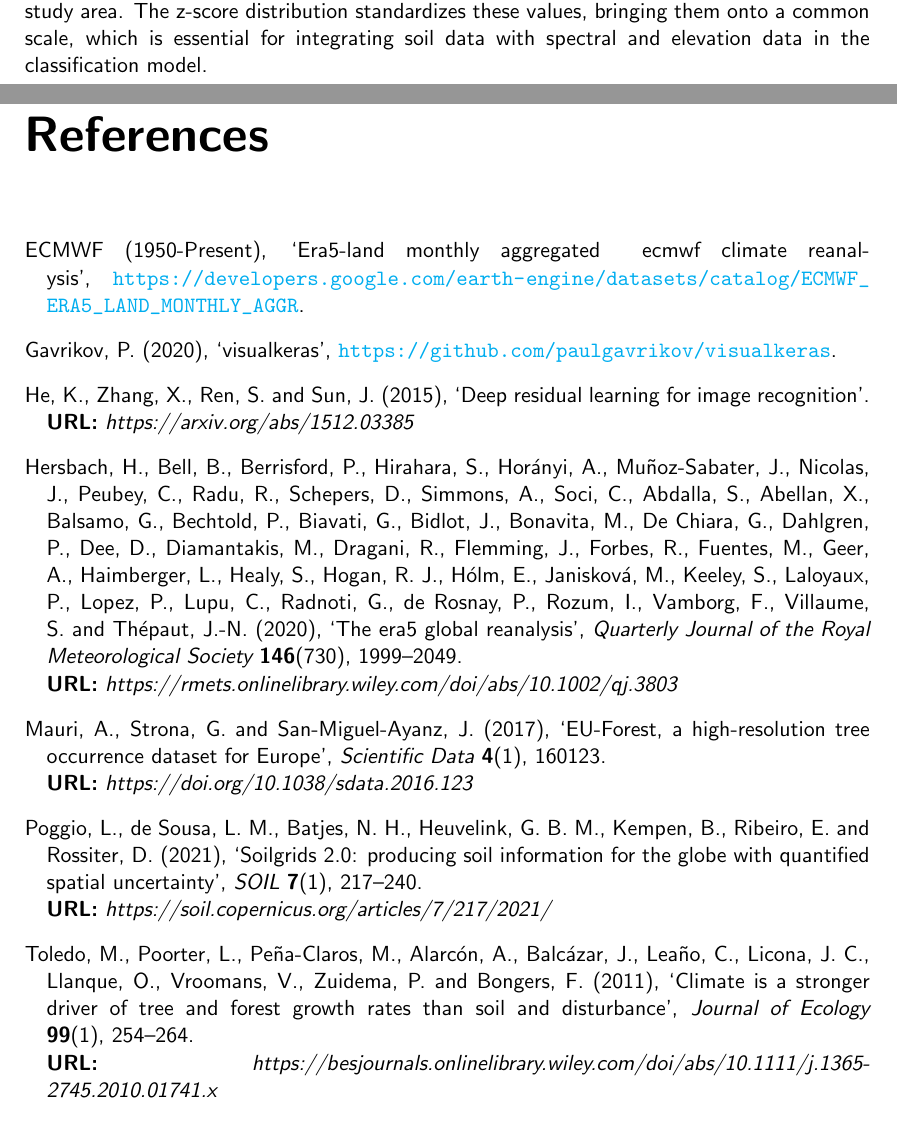
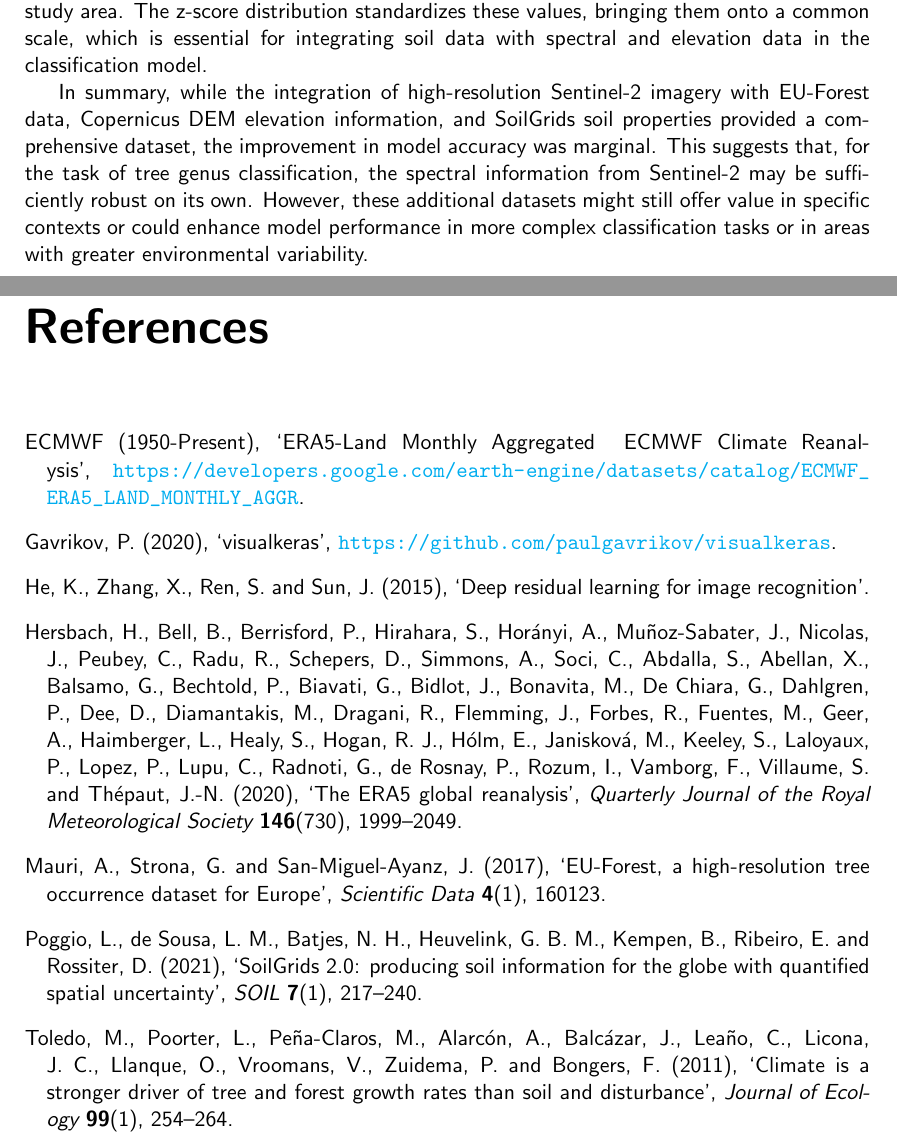
Before and after one commit to pj097/ClimateForestModeling, a LaTeX thesis (report/main.tex, which reads report/bib.bib, report/chapters/class_data.tex): two parts of pages 16 and 27 of 27, joined at a grey line, cut so that both start at the same text. Compiled offline with pdfLaTeX.

Commit message:
improved bib

```diff
--- a/report/bib.bib
+++ b/report/bib.bib
@@ -6,30 +6,25 @@ volume = {99},
 number = {1},
 pages = {254-264},
 keywords = {Bolivia, climate, disturbance, growth rate, logging, plant–climate interactions, rainfall, soil, temperature, tropical forest},
-doi = {https://doi.org/10.1111/j.1365-2745.2010.01741.x},
-url = {https://besjournals.onlinelibrary.wiley.com/doi/abs/10.1111/j.1365-2745.2010.01741.x},
-eprint = {https://besjournals.onlinelibrary.wiley.com/doi/pdf/10.1111/j.1365-2745.2010.01741.x},
 year = {2011}
 }
 
+
 @article{era5,
 author = {Hersbach, Hans and Bell, Bill and Berrisford, Paul and Hirahara, Shoji and Horányi, András and Muñoz-Sabater, Joaquín and Nicolas, Julien and Peubey, Carole and Radu, Raluca and Schepers, Dinand and Simmons, Adrian and Soci, Cornel and Abdalla, Saleh and Abellan, Xavier and Balsamo, Gianpaolo and Bechtold, Peter and Biavati, Gionata and Bidlot, Jean and Bonavita, Massimo and De Chiara, Giovanna and Dahlgren, Per and Dee, Dick and Diamantakis, Michail and Dragani, Rossana and Flemming, Johannes and Forbes, Richard and Fuentes, Manuel and Geer, Alan and Haimberger, Leo and Healy, Sean and Hogan, Robin J. and Hólm, Elías and Janisková, Marta and Keeley, Sarah and Laloyaux, Patrick and Lopez, Philippe and Lupu, Cristina and Radnoti, Gabor and de Rosnay, Patricia and Rozum, Iryna and Vamborg, Freja and Villaume, Sebastien and Thépaut, Jean-Noël},
-title = {The ERA5 global reanalysis},
+title = {{The ERA5 global reanalysis}},
 journal = {Quarterly Journal of the Royal Meteorological Society},
 volume = {146},
 number = {730},
 pages = {1999-2049},
 keywords = {climate reanalysis, Copernicus Climate Change Service, data assimilation, ERA5, historical observations},
-doi = {https://doi.org/10.1002/qj.3803},
-url = {https://rmets.onlinelibrary.wiley.com/doi/abs/10.1002/qj.3803},
-eprint = {https://rmets.onlinelibrary.wiley.com/doi/pdf/10.1002/qj.3803},
 year = {2020}
 }
 
 
 @misc{era5_dataset,
   author = {ECMWF},
-  title = {ERA5-Land Monthly Aggregated \- ECMWF Climate Reanalysis},
+  title = {{ERA5-Land Monthly Aggregated \- ECMWF Climate Reanalysis}},
   year = {1950-Present},
   publisher = {Google Earth Engine},
   howpublished = {\url{https://developers.google.com/earth-engine/datasets/catalog/ECMWF_ERA5_LAND_MONTHLY_AGGR}},
@@ -42,7 +37,6 @@ year = {2020}
       eprint={1512.03385},
       archivePrefix={arXiv},
       primaryClass={cs.CV},
-      url={https://arxiv.org/abs/1512.03385},
 }
 
 @misc{visualkeras,
@@ -68,8 +62,6 @@ number={1},
 pages={160123},
 abstract={We present EU-Forest, a dataset that integrates and extends by almost one order of magnitude the publicly available information on European tree species distribution. The core of our dataset ({\textasciitilde}96{\%} of the occurrence records) came from an unpublished, large database harmonising forest plot surveys from National Forest Inventories on an INSPIRE-compliant 1{\thinspace}km{\texttimes}1{\thinspace}km grid. These new data can potentially benefit several disciplines, including forestry, biodiversity conservation, palaeoecology, plant ecology, the bioeconomy, and pest management.},
 issn={2052-4463},
-url={https://doi.org/10.1038/sdata.2016.123},
-doi={10.1038/sdata.2016.123},
 }
 
 @Article{eu_forest_report,
@@ -82,14 +74,12 @@ year={2019}
 
 @Article{soil_report,
 AUTHOR = {Poggio, L. and de Sousa, L. M. and Batjes, N. H. and Heuvelink, G. B. M. and Kempen, B. and Ribeiro, E. and Rossiter, D.},
-TITLE = {SoilGrids 2.0: producing soil information for the globe with quantified spatial uncertainty},
+TITLE = {{SoilGrids 2.0: producing soil information for the globe with quantified spatial uncertainty}},
 JOURNAL = {SOIL},
 VOLUME = {7},
 YEAR = {2021},
 NUMBER = {1},
 PAGES = {217--240},
-URL = {https://soil.copernicus.org/articles/7/217/2021/},
-DOI = {10.5194/soil-7-217-2021}
 }
 
 @misc{omalley2019kerastuner,
--- a/report/chapters/class_data.tex
+++ b/report/chapters/class_data.tex
@@ -163,3 +163,5 @@ Integrating SoilGrids data into the tree genus classification model can signific
 Fig.\,\ref{fig:soil_hist} displays the distribution of various soil properties present in the SoilGrids dataset. The x-axis represents the value of these properties in multiple units, while the y-axis represents the count of observations. Additionally, the z-score distribution is shown to standardize these values.
 
 The distribution of soil properties varies, reflecting the diversity of soil types across the study area. The z-score distribution standardizes these values, bringing them onto a common scale, which is essential for integrating soil data with spectral and elevation data in the classification model.
+
+In summary, while the integration of high-resolution Sentinel-2 imagery with EU-Forest data, Copernicus DEM elevation information, and SoilGrids soil properties provided a comprehensive dataset, the improvement in model accuracy was marginal. This suggests that, for the task of tree genus classification, the spectral information from Sentinel-2 may be sufficiently robust on its own. However, these additional datasets might still offer value in specific contexts or could enhance model performance in more complex classification tasks or in areas with greater environmental variability.
```
Also changed, not shown: report/main.bbl, 4 other files.
